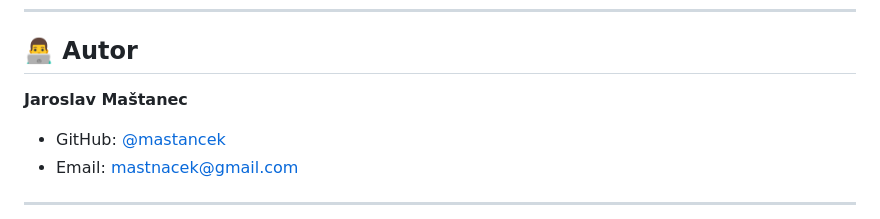
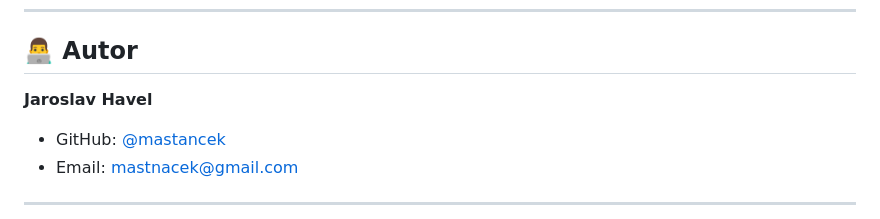
Before and after one commit to mastnacek/laidak, a Markdown page: README.md, the part around the change. Drawn GitHub-style.

Commit message:
📝 docs: Oprava jména autora v README
- Jaroslav Maštanec → Jaroslav Havel

🤖 Generated with [Claude Code](https://claude.com/claude-code)

Co-Authored-By: Claude <noreply@anthropic.com>

```diff
--- a/README.md
+++ b/README.md
@@ -143,7 +143,7 @@ Tento projekt je licencován pod [MIT License](LICENSE).
 
 ## 👨‍💻 Autor
 
-**Jaroslav Maštanec**
+**Jaroslav Havel**
 - GitHub: [@mastancek](https://github.com/mastancek)
 - Email: mastnacek@gmail.com
 
```
